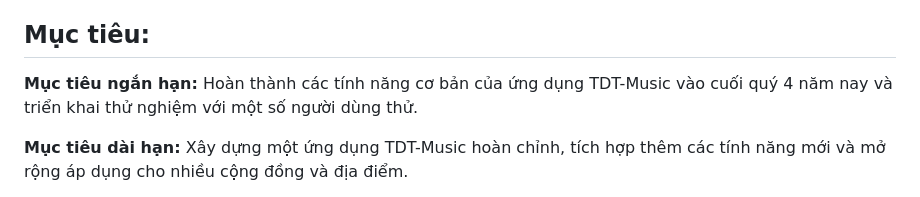
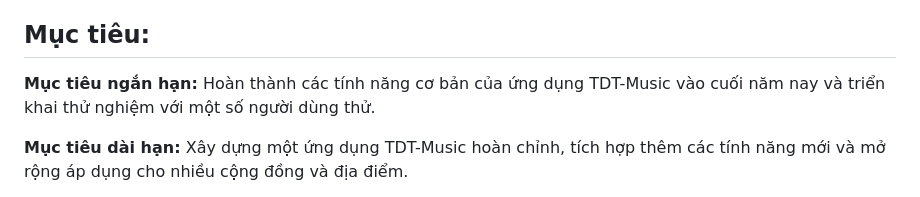
Before and after one commit to dat911zz/TDT-Music, a Markdown page: README.md, the part around the change. GitHub-like rendering.

```diff
--- a/README.md
+++ b/README.md
@@ -66,7 +66,7 @@
 
 ## Mục tiêu:
 
-**Mục tiêu ngắn hạn:** Hoàn thành các tính năng cơ bản của ứng dụng TDT-Music vào cuối quý 4 năm nay và triển khai thử nghiệm với một số người dùng thử.
+**Mục tiêu ngắn hạn:** Hoàn thành các tính năng cơ bản của ứng dụng TDT-Music vào cuối năm nay và triển khai thử nghiệm với một số người dùng thử.
 
 **Mục tiêu dài hạn:** Xây dựng một ứng dụng TDT-Music hoàn chỉnh, tích hợp thêm các tính năng mới và mở rộng áp dụng cho nhiều cộng đồng và địa điểm.
 
```
